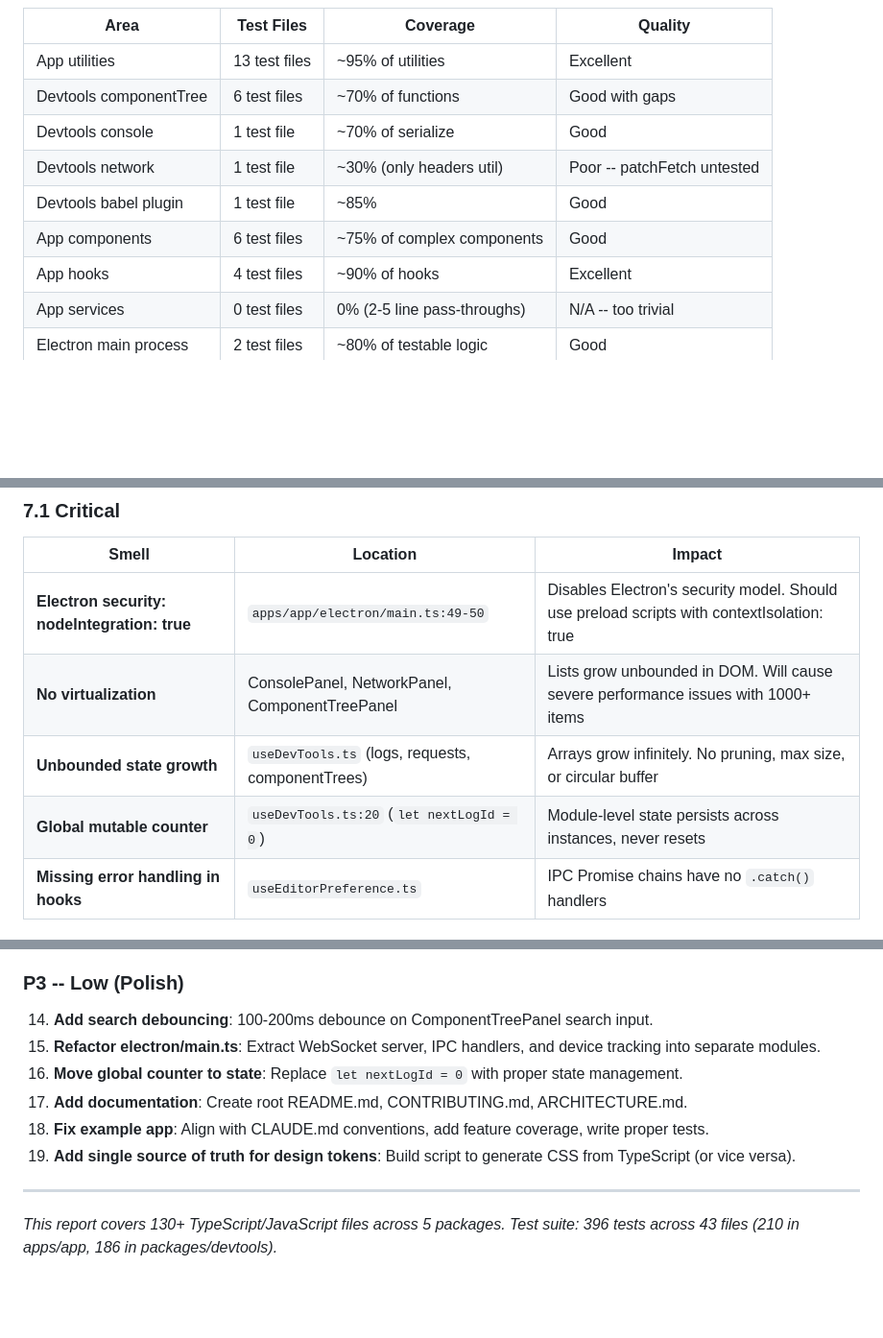
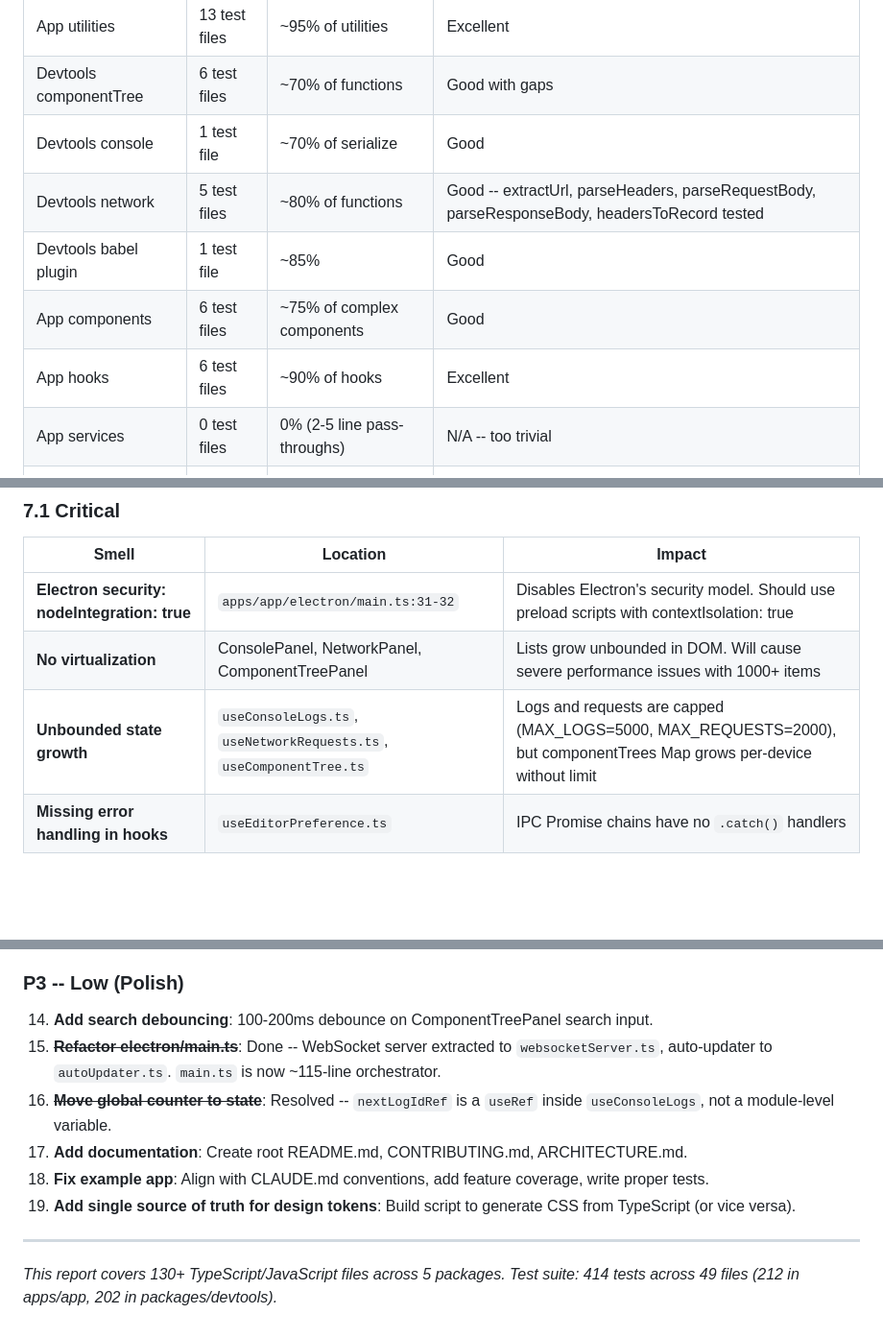
Before and after one commit to lucas-figueiredo-m/radar, a Markdown page: CODE_QUALITY_REPORT.md, 3 parts joined by grey strips. Shown at 96% size. GitHub-like rendering; blank space fills up the shorter version.

```diff
--- a/CODE_QUALITY_REPORT.md
+++ b/CODE_QUALITY_REPORT.md
@@ -154,10 +154,10 @@ The example app (`apps/example`) significantly deviates from CLAUDE.md:
 | App utilities | 13 test files | ~95% of utilities | Excellent |
 | Devtools componentTree | 6 test files | ~70% of functions | Good with gaps |
 | Devtools console | 1 test file | ~70% of serialize | Good |
-| Devtools network | 1 test file | ~30% (only headers util) | Poor -- patchFetch untested |
+| Devtools network | 5 test files | ~80% of functions | Good -- extractUrl, parseHeaders, parseRequestBody, parseResponseBody, headersToRecord tested |
 | Devtools babel plugin | 1 test file | ~85% | Good |
 | App components | 6 test files | ~75% of complex components | Good |
-| App hooks | 4 test files | ~90% of hooks | Excellent |
+| App hooks | 6 test files | ~90% of hooks | Excellent |
 | App services | 0 test files | 0% (2-5 line pass-throughs) | N/A -- too trivial |
 | Electron main process | 2 test files | ~80% of testable logic | Good |
 | Example app | 1 test file | Trivial smoke test | Poor |
@@ -226,10 +226,9 @@ The example app (`apps/example`) significantly deviates from CLAUDE.md:
 
 | Smell | Location | Impact |
 |-------|----------|--------|
-| **Electron security: nodeIntegration: true** | `apps/app/electron/main.ts:49-50` | Disables Electron's security model. Should use preload scripts with contextIsolation: true |
+| **Electron security: nodeIntegration: true** | `apps/app/electron/main.ts:31-32` | Disables Electron's security model. Should use preload scripts with contextIsolation: true |
 | **No virtualization** | ConsolePanel, NetworkPanel, ComponentTreePanel | Lists grow unbounded in DOM. Will cause severe performance issues with 1000+ items |
-| **Unbounded state growth** | `useDevTools.ts` (logs, requests, componentTrees) | Arrays grow infinitely. No pruning, max size, or circular buffer |
-| **Global mutable counter** | `useDevTools.ts:20` (`let nextLogId = 0`) | Module-level state persists across instances, never resets |
+| **Unbounded state growth** | `useConsoleLogs.ts`, `useNetworkRequests.ts`, `useComponentTree.ts` | Logs and requests are capped (MAX_LOGS=5000, MAX_REQUESTS=2000), but componentTrees Map grows per-device without limit |
 | **Missing error handling in hooks** | `useEditorPreference.ts` | IPC Promise chains have no `.catch()` handlers |
 
 ### 7.2 High
@@ -383,12 +382,12 @@ This is the weakest area:
 ### P3 -- Low (Polish)
 
 14. **Add search debouncing**: 100-200ms debounce on ComponentTreePanel search input.
-15. **Refactor electron/main.ts**: Extract WebSocket server, IPC handlers, and device tracking into separate modules.
-16. **Move global counter to state**: Replace `let nextLogId = 0` with proper state management.
+15. ~~**Refactor electron/main.ts**~~: Done -- WebSocket server extracted to `websocketServer.ts`, auto-updater to `autoUpdater.ts`. `main.ts` is now ~115-line orchestrator.
+16. ~~**Move global counter to state**~~: Resolved -- `nextLogIdRef` is a `useRef` inside `useConsoleLogs`, not a module-level variable.
 17. **Add documentation**: Create root README.md, CONTRIBUTING.md, ARCHITECTURE.md.
 18. **Fix example app**: Align with CLAUDE.md conventions, add feature coverage, write proper tests.
 19. **Add single source of truth for design tokens**: Build script to generate CSS from TypeScript (or vice versa).
 
 ---
 
-*This report covers 130+ TypeScript/JavaScript files across 5 packages. Test suite: 396 tests across 43 files (210 in apps/app, 186 in packages/devtools).*
+*This report covers 130+ TypeScript/JavaScript files across 5 packages. Test suite: 414 tests across 49 files (212 in apps/app, 202 in packages/devtools).*
```
Also changed, not shown: other parts of CODE_QUALITY_REPORT.md (+13 -13 lines).
